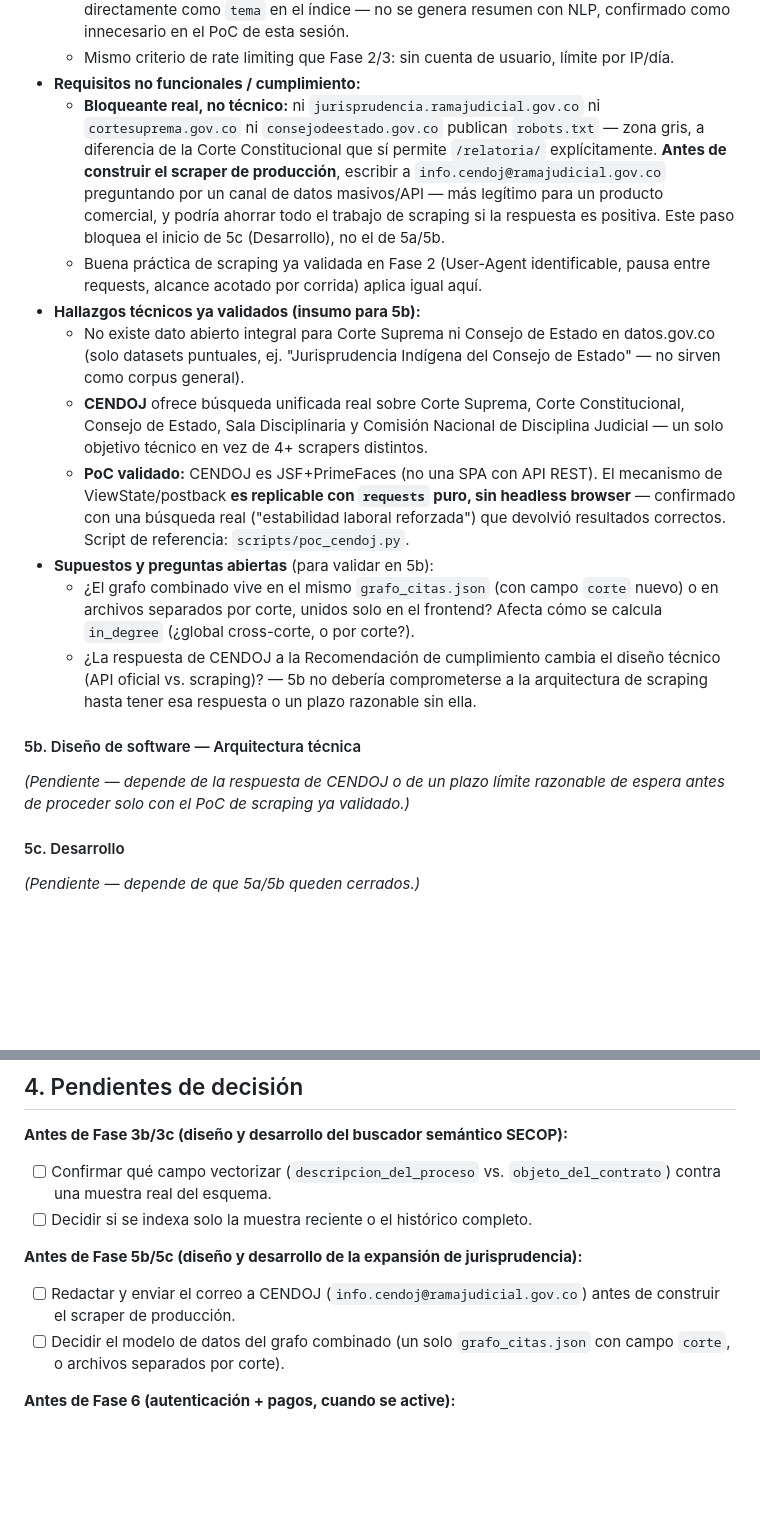
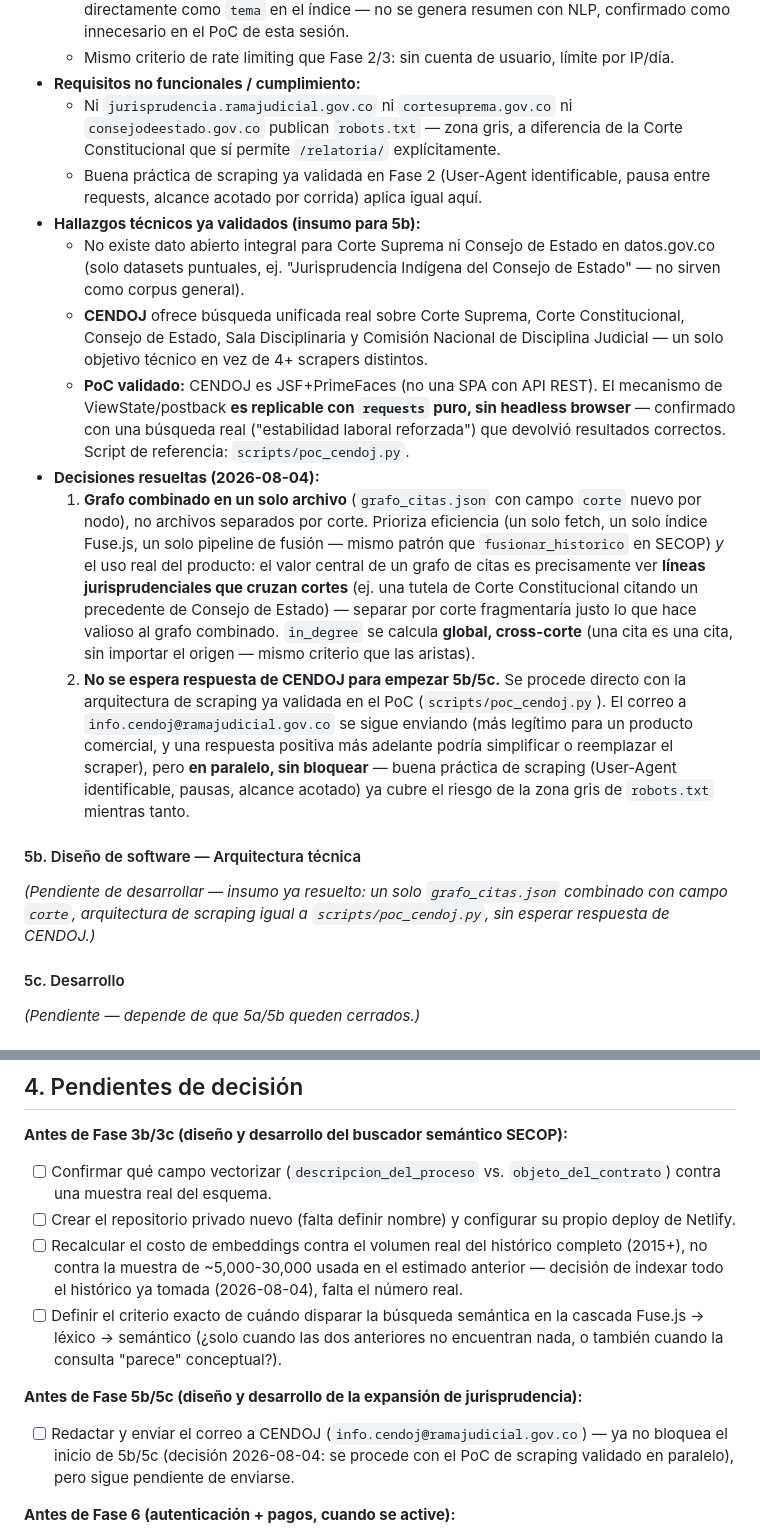
Before and after one commit to Juandf89/datalex-lab, a Markdown page: docs/plan-evolucion-plataforma.md, 2 parts joined by grey strips. Drawn GitHub-style; blank space fills up the shorter version.

```diff
--- a/docs/plan-evolucion-plataforma.md
+++ b/docs/plan-evolucion-plataforma.md
@@ -447,14 +483,9 @@ no dos iniciativas separadas.
   - Mismo criterio de rate limiting que Fase 2/3: sin cuenta de usuario, límite por
     IP/día.
 - **Requisitos no funcionales / cumplimiento:**
-  - **Bloqueante real, no técnico:** ni `jurisprudencia.ramajudicial.gov.co` ni
-    `cortesuprema.gov.co` ni `consejodeestado.gov.co` publican `robots.txt` — zona
-    gris, a diferencia de la Corte Constitucional que sí permite `/relatoria/`
-    explícitamente. **Antes de construir el scraper de producción**, escribir a
-    `info.cendoj@ramajudicial.gov.co` preguntando por un canal de datos masivos/API
-    — más legítimo para un producto comercial, y podría ahorrar todo el trabajo de
-    scraping si la respuesta es positiva. Este paso bloquea el inicio de 5c
-    (Desarrollo), no el de 5a/5b.
+  - Ni `jurisprudencia.ramajudicial.gov.co` ni `cortesuprema.gov.co` ni
+    `consejodeestado.gov.co` publican `robots.txt` — zona gris, a diferencia de la
+    Corte Constitucional que sí permite `/relatoria/` explícitamente.
   - Buena práctica de scraping ya validada en Fase 2 (User-Agent identificable,
     pausa entre requests, alcance acotado por corrida) aplica igual aquí.
 - **Hallazgos técnicos ya validados (insumo para 5b):**
@@ -469,18 +500,29 @@ no dos iniciativas separadas.
     headless browser** — confirmado con una búsqueda real ("estabilidad laboral
     reforzada") que devolvió resultados correctos. Script de referencia:
     `scripts/poc_cendoj.py`.
-- **Supuestos y preguntas abiertas** (para validar en 5b):
-  - ¿El grafo combinado vive en el mismo `grafo_citas.json` (con campo `corte`
-    nuevo) o en archivos separados por corte, unidos solo en el frontend? Afecta
-    cómo se calcula `in_degree` (¿global cross-corte, o por corte?).
-  - ¿La respuesta de CENDOJ a la Recomendación de cumplimiento cambia el diseño
-    técnico (API oficial vs. scraping)? — 5b no debería comprometerse a la
-    arquitectura de scraping hasta tener esa respuesta o un plazo razonable sin ella.
+- **Decisiones resueltas (2026-08-04):**
+  1. **Grafo combinado en un solo archivo** (`grafo_citas.json` con campo `corte`
+     nuevo por nodo), no archivos separados por corte. Prioriza eficiencia (un solo
+     fetch, un solo índice Fuse.js, un solo pipeline de fusión — mismo patrón que
+     `fusionar_historico` en SECOP) *y* el uso real del producto: el valor central
+     de un grafo de citas es precisamente ver **líneas jurisprudenciales que cruzan
+     cortes** (ej. una tutela de Corte Constitucional citando un precedente de
+     Consejo de Estado) — separar por corte fragmentaría justo lo que hace valioso
+     al grafo combinado. `in_degree` se calcula **global, cross-corte** (una cita es
+     una cita, sin importar el origen — mismo criterio que las aristas).
+  2. **No se espera respuesta de CENDOJ para empezar 5b/5c.** Se procede directo
+     con la arquitectura de scraping ya validada en el PoC (`scripts/poc_cendoj.py`).
+     El correo a `info.cendoj@ramajudicial.gov.co` se sigue enviando (más legítimo
+     para un producto comercial, y una respuesta positiva más adelante podría
+     simplificar o reemplazar el scraper), pero **en paralelo, sin bloquear** —
+     buena práctica de scraping (User-Agent identificable, pausas, alcance acotado)
+     ya cubre el riesgo de la zona gris de `robots.txt` mientras tanto.
 
 #### 5b. Diseño de software — Arquitectura técnica
 
-*(Pendiente — depende de la respuesta de CENDOJ o de un plazo límite razonable de
-espera antes de proceder solo con el PoC de scraping ya validado.)*
+*(Pendiente de desarrollar — insumo ya resuelto: un solo `grafo_citas.json`
+combinado con campo `corte`, arquitectura de scraping igual a
+`scripts/poc_cendoj.py`, sin esperar respuesta de CENDOJ.)*
 
 #### 5c. Desarrollo
 
@@ -621,13 +663,20 @@ PARA TODOS LOS COLOMBIANOS" en 3 líneas) — se lee completo, sin cortes.
 **Antes de Fase 3b/3c (diseño y desarrollo del buscador semántico SECOP):**
 - [ ] Confirmar qué campo vectorizar (`descripcion_del_proceso` vs.
       `objeto_del_contrato`) contra una muestra real del esquema.
-- [ ] Decidir si se indexa solo la muestra reciente o el histórico completo.
+- [ ] Crear el repositorio privado nuevo (falta definir nombre) y configurar su
+      propio deploy de Netlify.
+- [ ] Recalcular el costo de embeddings contra el volumen real del histórico
+      completo (2015+), no contra la muestra de ~5,000-30,000 usada en el
+      estimado anterior — decisión de indexar todo el histórico ya tomada
+      (2026-08-04), falta el número real.
+- [ ] Definir el criterio exacto de cuándo disparar la búsqueda semántica en la
+      cascada Fuse.js → léxico → semántico (¿solo cuando las dos anteriores no
+      encuentran nada, o también cuando la consulta "parece" conceptual?).
 
 **Antes de Fase 5b/5c (diseño y desarrollo de la expansión de jurisprudencia):**
-- [ ] Redactar y enviar el correo a CENDOJ (`info.cendoj@ramajudicial.gov.co`)
-      antes de construir el scraper de producción.
-- [ ] Decidir el modelo de datos del grafo combinado (un solo `grafo_citas.json`
-      con campo `corte`, o archivos separados por corte).
+- [ ] Redactar y enviar el correo a CENDOJ (`info.cendoj@ramajudicial.gov.co`) —
+      ya no bloquea el inicio de 5b/5c (decisión 2026-08-04: se procede con el
+      PoC de scraping validado en paralelo), pero sigue pendiente de enviarse.
 
 **Antes de Fase 6 (autenticación + pagos, cuando se active):**
 - [ ] Elegir Wompi vs. ePayco como procesador de pago.
```
Also changed, not shown: other parts of docs/plan-evolucion-plataforma.md (+50 -14 lines).
